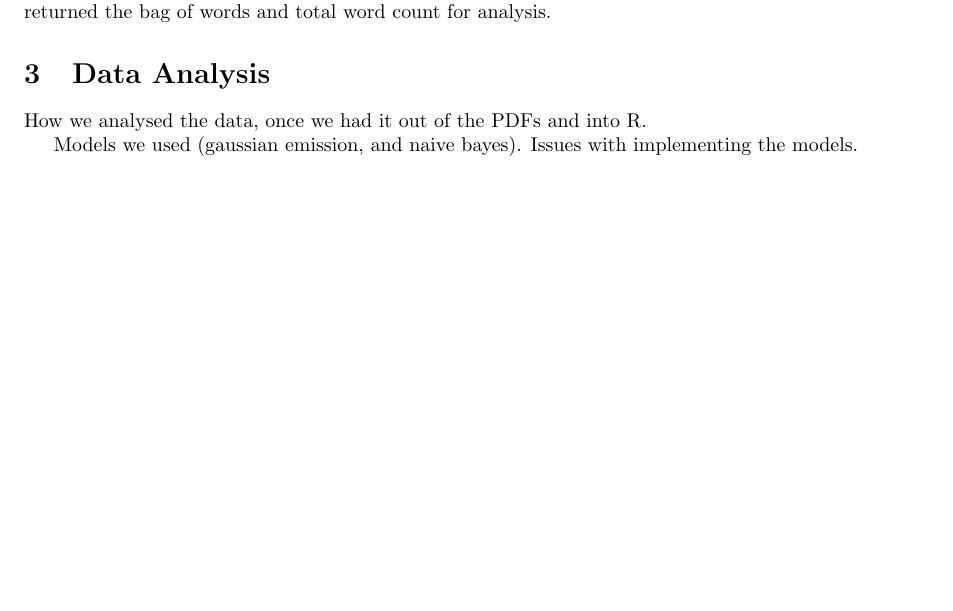
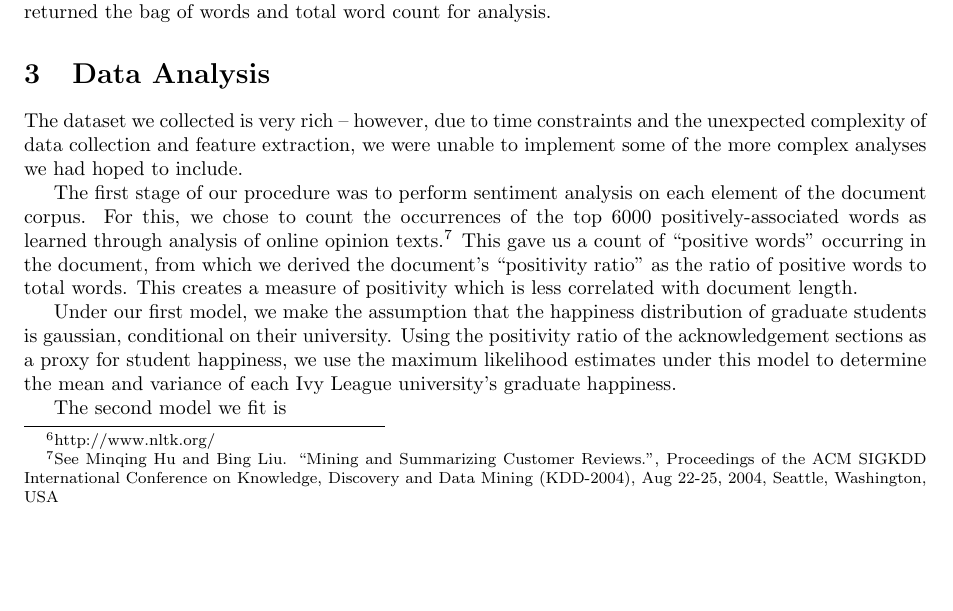
Before and after one commit to mmckeown/cos424_project, a LaTeX document (Report/Report.tex, which reads Report/dataanalysis.tex): part of page 3 of 4, cut so that both start at the same text, the shorter picture padded with empty space. Compiled offline with pdfLaTeX.

Commit message:
Syncing again to see if Gecia's contribs have appeared

```diff
--- a/Report/dataanalysis.tex
+++ b/Report/dataanalysis.tex
@@ -1,3 +1,7 @@
-How we analysed the data, once we had it out of the PDFs and into R.
+The dataset we collected is very rich -- however, due to time constraints and the unexpected complexity of data collection and feature extraction, we were unable to implement some of the more complex analyses we had hoped to include.
 
-Models we used (gaussian emission, and naive bayes). Issues with implementing the models.
+The first stage of our procedure was to perform sentiment analysis on each element of the document corpus. For this, we chose to count the occurrences of the top 6000 positively-associated words as learned through analysis of online opinion texts.\footnote{See Minqing Hu and Bing Liu. ``Mining and Summarizing Customer Reviews.", Proceedings of the ACM SIGKDD International Conference on Knowledge, Discovery and Data Mining (KDD-2004), Aug 22-25, 2004, Seattle, Washington, USA} This gave us a count of ``positive words'' occurring in the document, from which we derived the document's ``positivity ratio'' as the ratio of positive words to total words. This creates a measure of positivity which is less correlated with document length.
+
+Under our first model, we make the assumption that the happiness distribution of graduate students is gaussian, conditional on their university. Using the positivity ratio of the acknowledgement sections as a proxy for student happiness, we use the maximum likelihood estimates under this model to determine the mean and variance of each Ivy League university's graduate happiness.
+
+The second model we fit is
```
